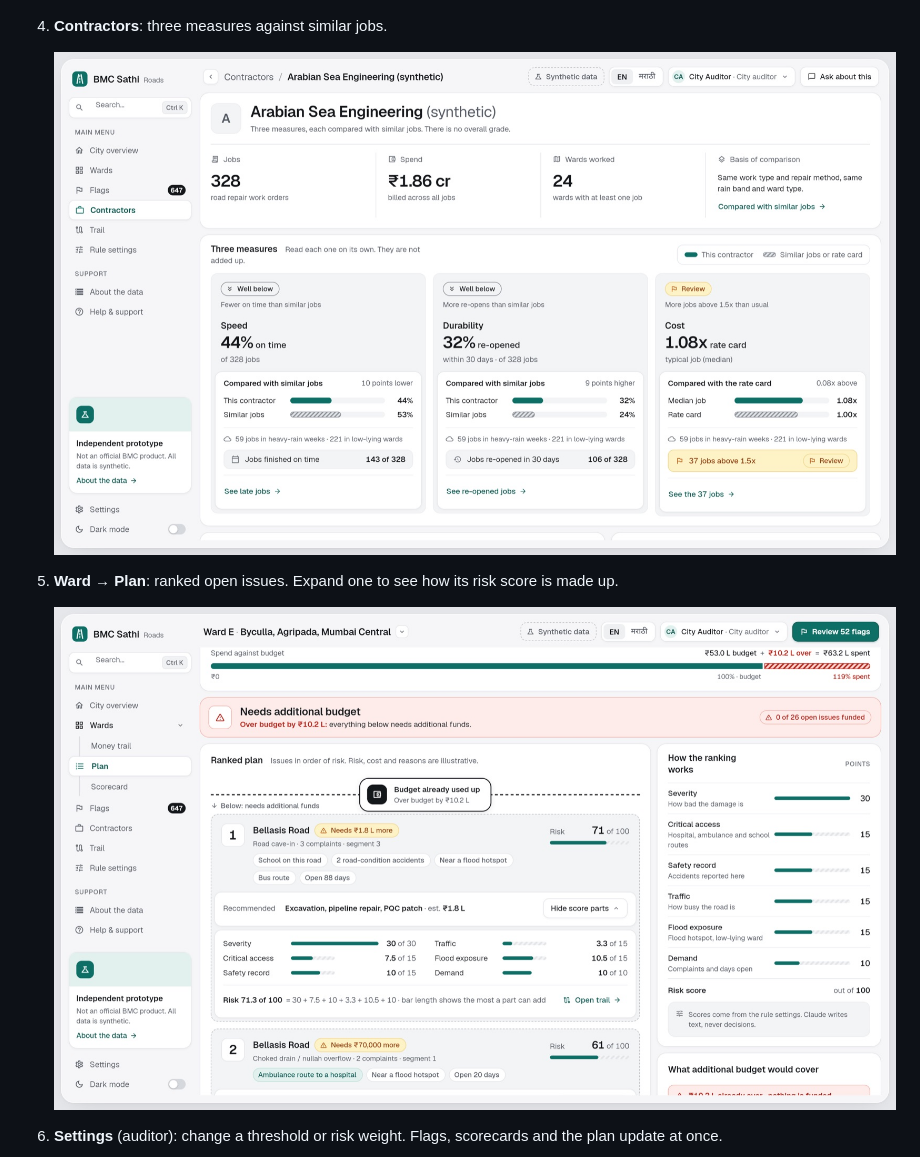
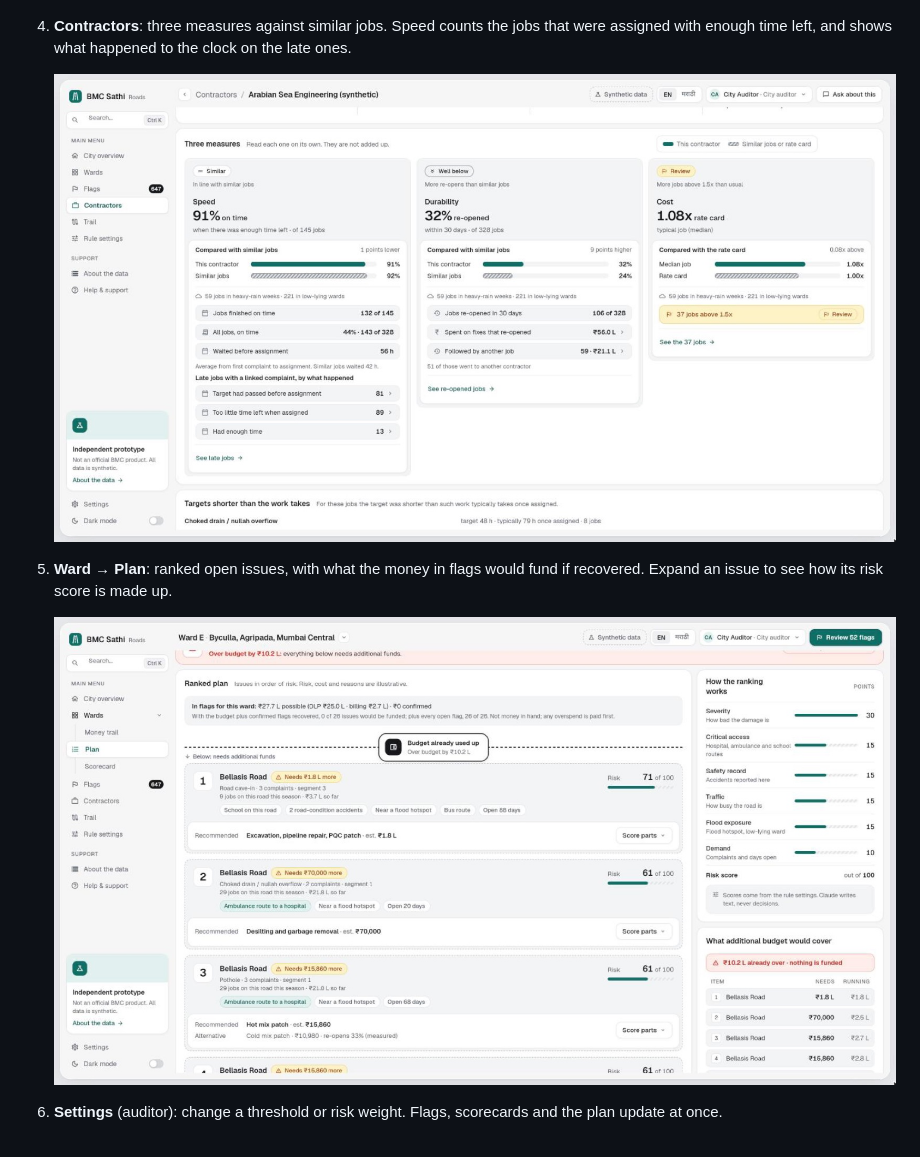
Before and after one commit to keyurshubham2014/bmc-sathi, a Markdown page: README.md, the part around one of its changes. GitHub-like rendering; pictures changed too: docs/screenshots/plan.jpg, docs/screenshots/scorecard.jpg.

Commit message:
README: retake scorecard and plan screenshots with the five-feature screens
Co-Authored-By: Claude Fable 5.2 <noreply@anthropic.com>

```diff
--- a/README.md
+++ b/README.md
@@ -171,5 +171,5 @@ flutter run -d web-server --web-port 5173 --web-hostname localhost \
 
    ![Flag queue with the double-billing evidence panel: two jobs on the same road, three days apart](docs/screenshots/flag-evidence.jpg)
 
-4. **Contractors**: three measures against similar jobs.
+4. **Contractors**: three measures against similar jobs. Speed counts the jobs that were assigned with enough time left, and shows what happened to the clock on the late ones.
 
@@ -177,3 +177,3 @@ flutter run -d web-server --web-port 5173 --web-hostname localhost \
 
-5. **Ward → Plan**: ranked open issues. Expand one to see how its risk score is made up.
+5. **Ward → Plan**: ranked open issues, with what the money in flags would fund if recovered. Expand an issue to see how its risk score is made up.
 
```
Also changed, not shown: other parts of README.md (+2 -2 lines).
